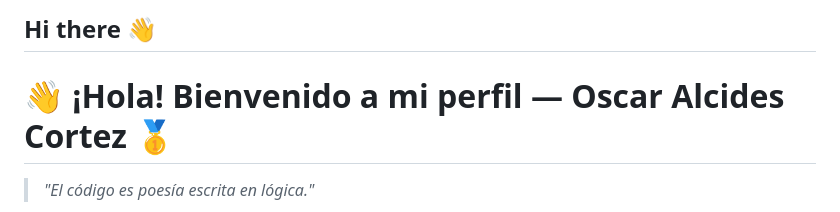
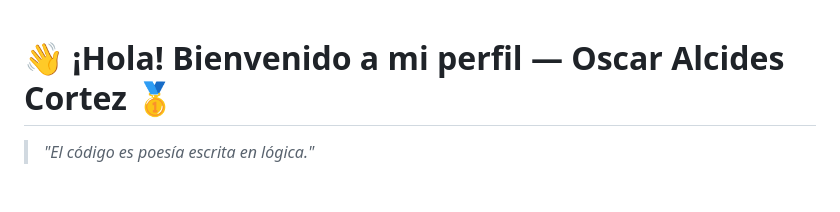
Before and after one commit to oscaralcidescortez-cpu/oscaralcidescortez-cpu, a Markdown page: README.md, the part around the change. Rendered like a GitHub page; blank space fills up the shorter version.

Commit message:
Remove greeting line from README

```diff
--- a/README.md
+++ b/README.md
@@ -1,4 +1,3 @@
-## Hi there 👋
 # 👋 ¡Hola! Bienvenido a mi perfil — Oscar Alcides Cortez 🥇
 
 > *"El código es poesía escrita en lógica."*
```
